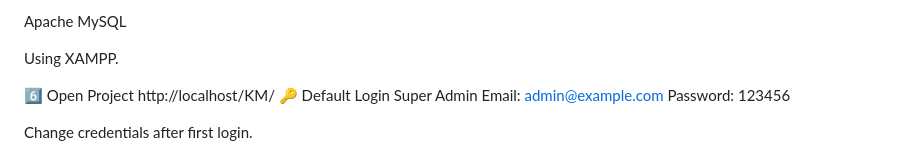
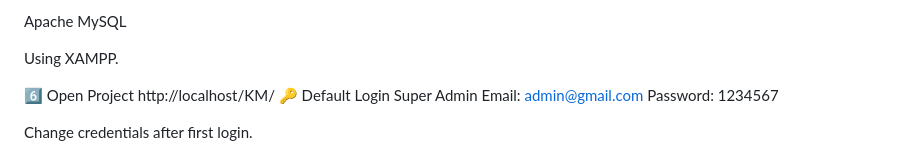
Before and after one commit to kumarmukes020/KNOWLEDGE-MANAGEMENT-PORTAL, a Markdown page: README.md, the part around the change. GitHub-like rendering.

```diff
--- a/README.md
+++ b/README.md
@@ -149,8 +149,8 @@ Using XAMPP.
 http://localhost/KM/
 🔑 Default Login
 Super Admin
-Email: admin@example.com
-Password: 123456
+Email: admin@gmail.com
+Password: 1234567
 
 Change credentials after first login.
 
```
